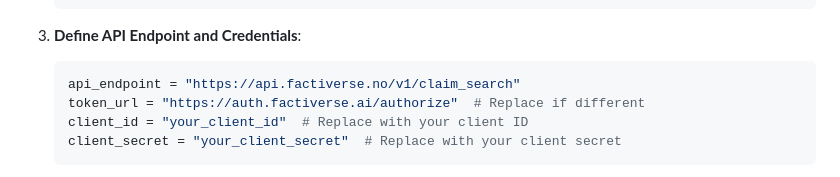
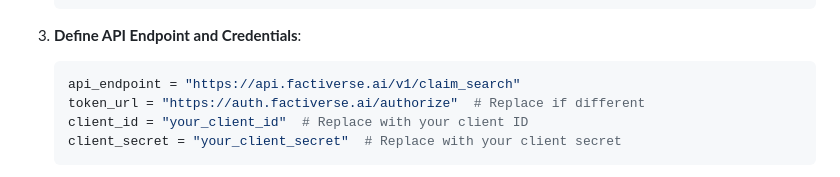
Before and after one commit to factiverse/factiverse_api_examples, a Markdown page: README.md, the part around the change. Rendered like a GitHub page.

````diff
--- a/README.md
+++ b/README.md
@@ -65,7 +65,7 @@ payload_json = '{
 3. **Define API Endpoint and Credentials**:
 
    ```python
-   api_endpoint = "https://api.factiverse.no/v1/claim_search"
+   api_endpoint = "https://api.factiverse.ai/v1/claim_search"
    token_url = "https://auth.factiverse.ai/authorize"  # Replace if different
    client_id = "your_client_id"  # Replace with your client ID
    client_secret = "your_client_secret"  # Replace with your client secret
````
